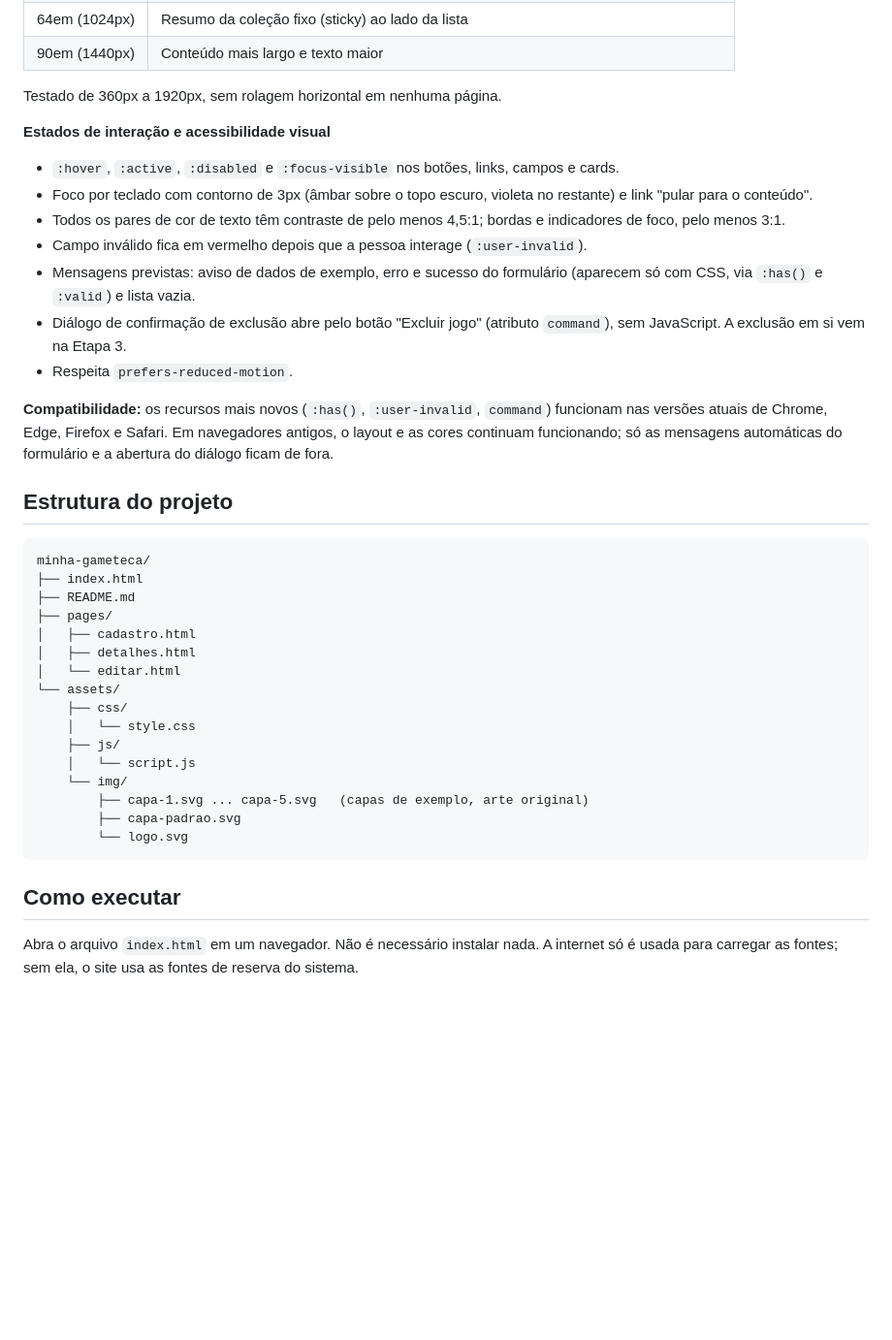
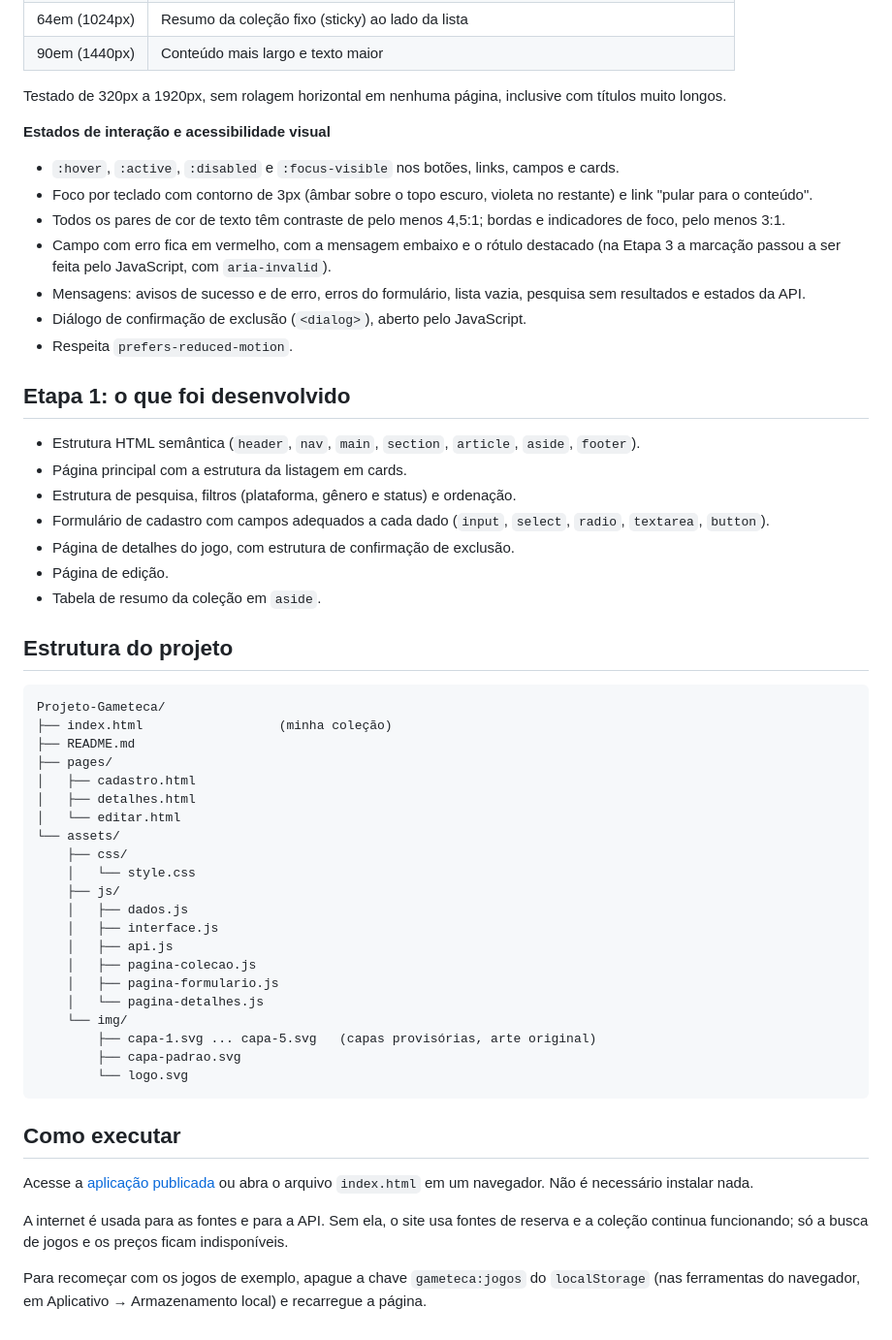
Before and after one commit to kaduuu16/Projeto-Gameteca, a Markdown page: README.md, the part around one of its changes. Shown at 97% size. Rendered like a GitHub page; blank space fills up the shorter version.

````diff
--- a/README.md
+++ b/README.md
@@ -57,24 +99,32 @@ Toda a estilização está em um único arquivo externo, `assets/css/style.css`,
 | 64em (1024px) | Resumo da coleção fixo (sticky) ao lado da lista |
 | 90em (1440px) | Conteúdo mais largo e texto maior |
 
-Testado de 360px a 1920px, sem rolagem horizontal em nenhuma página.
+Testado de 320px a 1920px, sem rolagem horizontal em nenhuma página, inclusive com títulos muito longos.
 
 **Estados de interação e acessibilidade visual**
 - `:hover`, `:active`, `:disabled` e `:focus-visible` nos botões, links, campos e cards.
 - Foco por teclado com contorno de 3px (âmbar sobre o topo escuro, violeta no restante) e link "pular para o conteúdo".
 - Todos os pares de cor de texto têm contraste de pelo menos 4,5:1; bordas e indicadores de foco, pelo menos 3:1.
-- Campo inválido fica em vermelho depois que a pessoa interage (`:user-invalid`).
-- Mensagens previstas: aviso de dados de exemplo, erro e sucesso do formulário (aparecem só com CSS, via `:has()` e `:valid`) e lista vazia.
-- Diálogo de confirmação de exclusão abre pelo botão "Excluir jogo" (atributo `command`), sem JavaScript. A exclusão em si vem na Etapa 3.
+- Campo com erro fica em vermelho, com a mensagem embaixo e o rótulo destacado (na Etapa 3 a marcação passou a ser feita pelo JavaScript, com `aria-invalid`).
+- Mensagens: avisos de sucesso e de erro, erros do formulário, lista vazia, pesquisa sem resultados e estados da API.
+- Diálogo de confirmação de exclusão (`<dialog>`), aberto pelo JavaScript.
 - Respeita `prefers-reduced-motion`.
 
-**Compatibilidade:** os recursos mais novos (`:has()`, `:user-invalid`, `command`) funcionam nas versões atuais de Chrome, Edge, Firefox e Safari. Em navegadores antigos, o layout e as cores continuam funcionando; só as mensagens automáticas do formulário e a abertura do diálogo ficam de fora.
+## Etapa 1: o que foi desenvolvido
+
+- Estrutura HTML semântica (`header`, `nav`, `main`, `section`, `article`, `aside`, `footer`).
+- Página principal com a estrutura da listagem em cards.
+- Estrutura de pesquisa, filtros (plataforma, gênero e status) e ordenação.
+- Formulário de cadastro com campos adequados a cada dado (`input`, `select`, `radio`, `textarea`, `button`).
+- Página de detalhes do jogo, com estrutura de confirmação de exclusão.
+- Página de edição.
+- Tabela de resumo da coleção em `aside`.
 
 ## Estrutura do projeto
 
 ```
-minha-gameteca/
-├── index.html
+Projeto-Gameteca/
+├── index.html                  (minha coleção)
 ├── README.md
 ├── pages/
 │   ├── cadastro.html
@@ -84,13 +134,22 @@ minha-gameteca/
     ├── css/
     │   └── style.css
     ├── js/
-    │   └── script.js
+    │   ├── dados.js
+    │   ├── interface.js
+    │   ├── api.js
+    │   ├── pagina-colecao.js
+    │   ├── pagina-formulario.js
+    │   └── pagina-detalhes.js
     └── img/
-        ├── capa-1.svg ... capa-5.svg   (capas de exemplo, arte original)
+        ├── capa-1.svg ... capa-5.svg   (capas provisórias, arte original)
         ├── capa-padrao.svg
         └── logo.svg
 ```
 
 ## Como executar
 
-Abra o arquivo `index.html` em um navegador. Não é necessário instalar nada. A internet só é usada para carregar as fontes; sem ela, o site usa as fontes de reserva do sistema.
+Acesse a [aplicação publicada](https://kaduuu16.github.io/Projeto-Gameteca/) ou abra o arquivo `index.html` em um navegador. Não é necessário instalar nada.
+
+A internet é usada para as fontes e para a API. Sem ela, o site usa fontes de reserva e a coleção continua funcionando; só a busca de jogos e os preços ficam indisponíveis.
+
+Para recomeçar com os jogos de exemplo, apague a chave `gameteca:jogos` do `localStorage` (nas ferramentas do navegador, em Aplicativo → Armazenamento local) e recarregue a página.
````
Also changed, not shown: other parts of README.md (+55 -13 lines).
